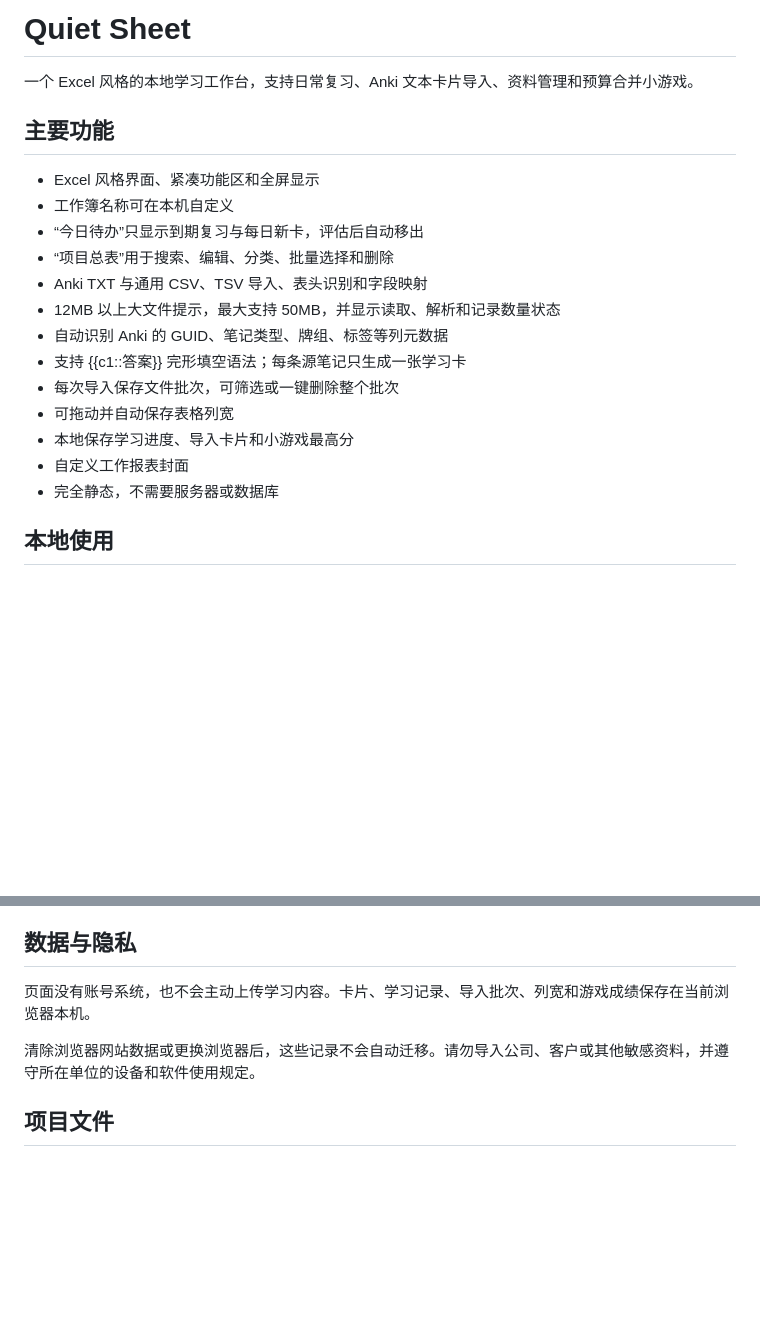
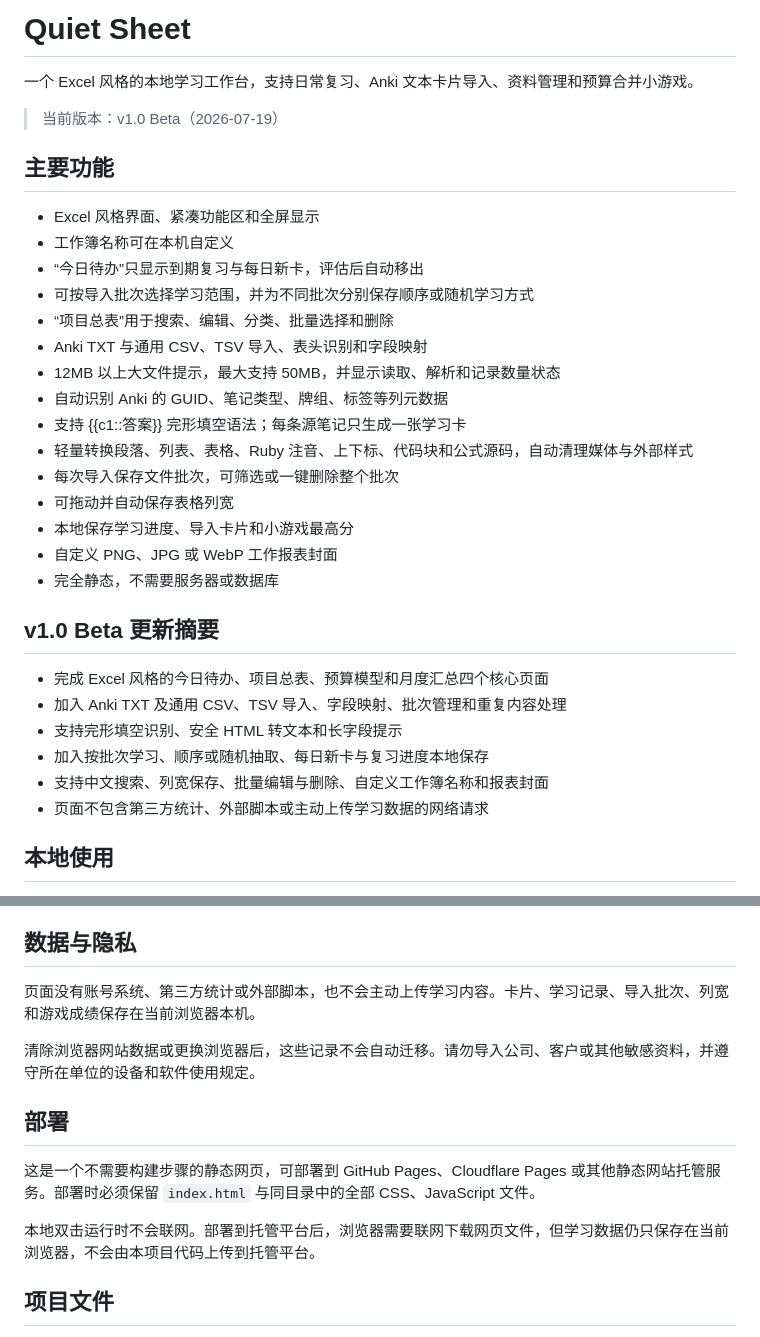
Before and after one commit to IrisZ-m/quiet-sheet, a Markdown page: README.md, 2 parts joined by grey strips. GitHub-like rendering; blank space fills up the shorter version.

```diff
--- a/README.md
+++ b/README.md
@@ -1,22 +1,35 @@
 # Quiet Sheet
 
 一个 Excel 风格的本地学习工作台，支持日常复习、Anki 文本卡片导入、资料管理和预算合并小游戏。
+
+> 当前版本：v1.0 Beta（2026-07-19）
 
 ## 主要功能
 
 - Excel 风格界面、紧凑功能区和全屏显示
 - 工作簿名称可在本机自定义
 - “今日待办”只显示到期复习与每日新卡，评估后自动移出
+- 可按导入批次选择学习范围，并为不同批次分别保存顺序或随机学习方式
 - “项目总表”用于搜索、编辑、分类、批量选择和删除
 - Anki TXT 与通用 CSV、TSV 导入、表头识别和字段映射
 - 12MB 以上大文件提示，最大支持 50MB，并显示读取、解析和记录数量状态
 - 自动识别 Anki 的 GUID、笔记类型、牌组、标签等列元数据
 - 支持 {{c1::答案}} 完形填空语法；每条源笔记只生成一张学习卡
+- 轻量转换段落、列表、表格、Ruby 注音、上下标、代码块和公式源码，自动清理媒体与外部样式
 - 每次导入保存文件批次，可筛选或一键删除整个批次
 - 可拖动并自动保存表格列宽
 - 本地保存学习进度、导入卡片和小游戏最高分
-- 自定义工作报表封面
+- 自定义 PNG、JPG 或 WebP 工作报表封面
 - 完全静态，不需要服务器或数据库
+
+## v1.0 Beta 更新摘要
+
+- 完成 Excel 风格的今日待办、项目总表、预算模型和月度汇总四个核心页面
+- 加入 Anki TXT 及通用 CSV、TSV 导入、字段映射、批次管理和重复内容处理
+- 支持完形填空识别、安全 HTML 转文本和长字段提示
+- 加入按批次学习、顺序或随机抽取、每日新卡与复习进度本地保存
+- 支持中文搜索、列宽保存、批量编辑与删除、自定义工作簿名称和报表封面
+- 页面不包含第三方统计、外部脚本或主动上传学习数据的网络请求
 
 ## 本地使用
 
@@ -52,9 +65,15 @@
 
 ## 数据与隐私
 
-页面没有账号系统，也不会主动上传学习内容。卡片、学习记录、导入批次、列宽和游戏成绩保存在当前浏览器本机。
+页面没有账号系统、第三方统计或外部脚本，也不会主动上传学习内容。卡片、学习记录、导入批次、列宽和游戏成绩保存在当前浏览器本机。
 
 清除浏览器网站数据或更换浏览器后，这些记录不会自动迁移。请勿导入公司、客户或其他敏感资料，并遵守所在单位的设备和软件使用规定。
+
+## 部署
+
+这是一个不需要构建步骤的静态网页，可部署到 GitHub Pages、Cloudflare Pages 或其他静态网站托管服务。部署时必须保留 `index.html` 与同目录中的全部 CSS、JavaScript 文件。
+
+本地双击运行时不会联网。部署到托管平台后，浏览器需要联网下载网页文件，但学习数据仍只保存在当前浏览器，不会由本项目代码上传到托管平台。
 
 ## 项目文件
 
```
